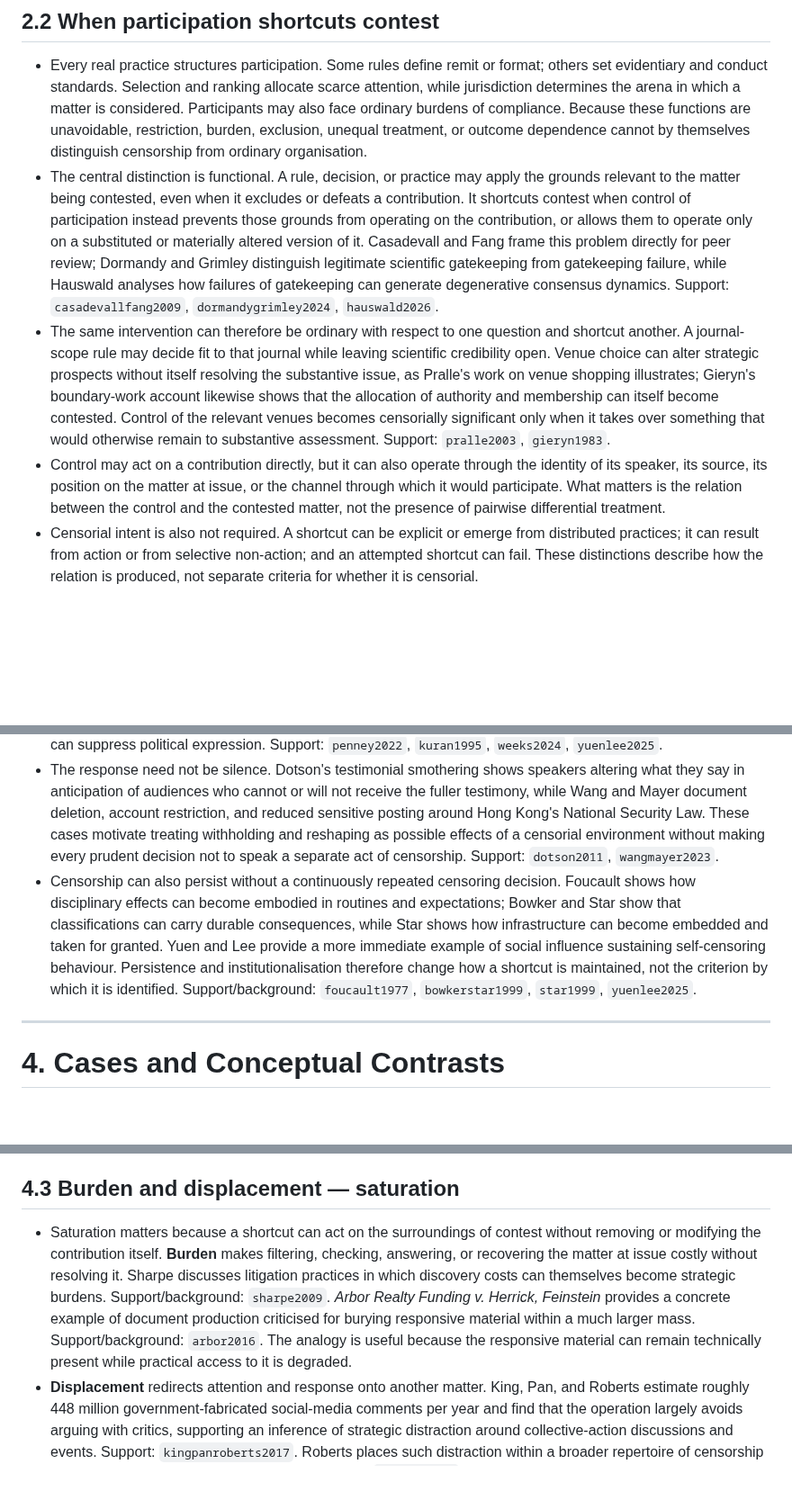
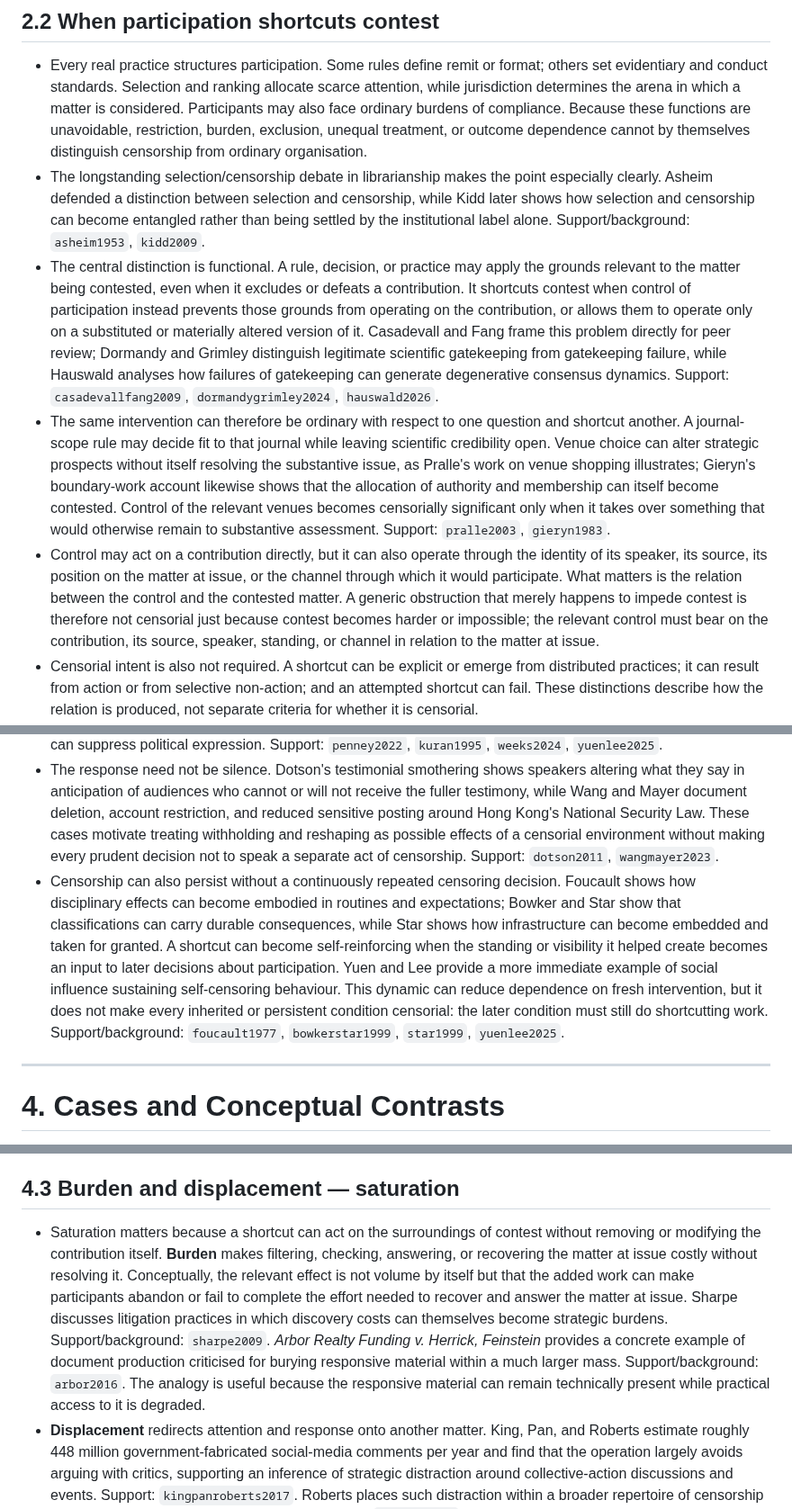
Before and after one commit to grantaj/censorship, a Markdown page: outline.md, 3 parts joined by grey strips. Shown at 90% size. Rendered like a GitHub page; blank space fills up the shorter version.

Commit message:
Recover generative shortcut insights without new machinery

```diff
--- a/outline.md
+++ b/outline.md
@@ -59,9 +61,10 @@
 ## 2.2 When participation shortcuts contest
 
 - Every real practice structures participation. Some rules define remit or format; others set evidentiary and conduct standards. Selection and ranking allocate scarce attention, while jurisdiction determines the arena in which a matter is considered. Participants may also face ordinary burdens of compliance. Because these functions are unavoidable, restriction, burden, exclusion, unequal treatment, or outcome dependence cannot by themselves distinguish censorship from ordinary organisation.
+- The longstanding selection/censorship debate in librarianship makes the point especially clearly. Asheim defended a distinction between selection and censorship, while Kidd later shows how selection and censorship can become entangled rather than being settled by the institutional label alone. Support/background: `asheim1953`, `kidd2009`.
 - The central distinction is functional. A rule, decision, or practice may apply the grounds relevant to the matter being contested, even when it excludes or defeats a contribution. It shortcuts contest when control of participation instead prevents those grounds from operating on the contribution, or allows them to operate only on a substituted or materially altered version of it. Casadevall and Fang frame this problem directly for peer review; Dormandy and Grimley distinguish legitimate scientific gatekeeping from gatekeeping failure, while Hauswald analyses how failures of gatekeeping can generate degenerative consensus dynamics. Support: `casadevallfang2009`, `dormandygrimley2024`, `hauswald2026`.
 - The same intervention can therefore be ordinary with respect to one question and shortcut another. A journal-scope rule may decide fit to that journal while leaving scientific credibility open. Venue choice can alter strategic prospects without itself resolving the substantive issue, as Pralle's work on venue shopping illustrates; Gieryn's boundary-work account likewise shows that the allocation of authority and membership can itself become contested. Control of the relevant venues becomes censorially significant only when it takes over something that would otherwise remain to substantive assessment. Support: `pralle2003`, `gieryn1983`.
-- Control may act on a contribution directly, but it can also operate through the identity of its speaker, its source, its position on the matter at issue, or the channel through which it would participate. What matters is the relation between the control and the contested matter, not the presence of pairwise differential treatment.
+- Control may act on a contribution directly, but it can also operate through the identity of its speaker, its source, its position on the matter at issue, or the channel through which it would participate. What matters is the relation between the control and the contested matter. A generic obstruction that merely happens to impede contest is therefore not censorial just because contest becomes harder or impossible; the relevant control must bear on the contribution, its source, speaker, standing, or channel in relation to the matter at issue.
 - Censorial intent is also not required. A shortcut can be explicit or emerge from distributed practices; it can result from action or from selective non-action; and an attempted shortcut can fail. These distinctions describe how the relation is produced, not separate criteria for whether it is censorial.
 - Several ordinary conditions can combine to create a shortcut even where no single condition does so alone. Accumulation by itself is not enough; their combined operation must take over something that would otherwise remain to contest.
 - Evidence must support the alleged bypass rather than merely an unwanted outcome. A label such as scope, relevance, or quality may name a substantive ground of assessment, while safety, conduct, or compliance may name a forum rule; none of those labels settles whether the operation actually engaged the relevant contest or substituted for it. Aggregate disparity likewise does not reveal its mechanism. Process evidence and reasons actually given can bear directly on the relation; temporal changes and comparators can reveal differential operation; appeal routes and alternative forums can show whether substantive contest remained practically available. Some cases will remain empirically underdetermined.
@@ -76,7 +79,7 @@
 - **Saturation** changes the surroundings of contest rather than the contribution itself. Roberts develops distraction and diversion as censorship strategies, while King, Pan, and Roberts provide empirical evidence of large-scale fabricated posting oriented toward strategic distraction rather than engaged argument. These sources motivate burden and displacement as different ways a surrounding informational environment can interfere with contest. Support/background: `roberts2018`, `kingpanroberts2017`.
 - **Self-censorship** and chilling are responses to surrounding conditions, not separate criteria for censorship. Penney treats chilling effects as behavioural conformity produced by perceived legal or social consequences; Kuran's preference-falsification account shows how anticipated costs can separate private and public expression. Weeks et al. and Yuen and Lee give more recent evidence that expected social sanctions and social influence can suppress political expression. Support: `penney2022`, `kuran1995`, `weeks2024`, `yuenlee2025`.
 - The response need not be silence. Dotson's testimonial smothering shows speakers altering what they say in anticipation of audiences who cannot or will not receive the fuller testimony, while Wang and Mayer document deletion, account restriction, and reduced sensitive posting around Hong Kong's National Security Law. These cases motivate treating withholding and reshaping as possible effects of a censorial environment without making every prudent decision not to speak a separate act of censorship. Support: `dotson2011`, `wangmayer2023`.
-- Censorship can also persist without a continuously repeated censoring decision. Foucault shows how disciplinary effects can become embodied in routines and expectations; Bowker and Star show that classifications can carry durable consequences, while Star shows how infrastructure can become embedded and taken for granted. Yuen and Lee provide a more immediate example of social influence sustaining self-censoring behaviour. Persistence and institutionalisation therefore change how a shortcut is maintained, not the criterion by which it is identified. Support/background: `foucault1977`, `bowkerstar1999`, `star1999`, `yuenlee2025`.
+- Censorship can also persist without a continuously repeated censoring decision. Foucault shows how disciplinary effects can become embodied in routines and expectations; Bowker and Star show that classifications can carry durable consequences, while Star shows how infrastructure can become embedded and taken for granted. A shortcut can become self-reinforcing when the standing or visibility it helped create becomes an input to later decisions about participation. Yuen and Lee provide a more immediate example of social influence sustaining self-censoring behaviour. This dynamic can reduce dependence on fresh intervention, but it does not make every inherited or persistent condition censorial: the later condition must still do shortcutting work. Support/background: `foucault1977`, `bowkerstar1999`, `star1999`, `yuenlee2025`.
 
 ---
 
@@ -99,7 +102,7 @@
 
 ## 4.3 Burden and displacement — saturation
 
-- Saturation matters because a shortcut can act on the surroundings of contest without removing or modifying the contribution itself. **Burden** makes filtering, checking, answering, or recovering the matter at issue costly without resolving it. Sharpe discusses litigation practices in which discovery costs can themselves become strategic burdens. Support/background: `sharpe2009`. *Arbor Realty Funding v. Herrick, Feinstein* provides a concrete example of document production criticised for burying responsive material within a much larger mass. Support/background: `arbor2016`. The analogy is useful because the responsive material can remain technically present while practical access to it is degraded.
+- Saturation matters because a shortcut can act on the surroundings of contest without removing or modifying the contribution itself. **Burden** makes filtering, checking, answering, or recovering the matter at issue costly without resolving it. Conceptually, the relevant effect is not volume by itself but that the added work can make participants abandon or fail to complete the effort needed to recover and answer the matter at issue. Sharpe discusses litigation practices in which discovery costs can themselves become strategic burdens. Support/background: `sharpe2009`. *Arbor Realty Funding v. Herrick, Feinstein* provides a concrete example of document production criticised for burying responsive material within a much larger mass. Support/background: `arbor2016`. The analogy is useful because the responsive material can remain technically present while practical access to it is degraded.
 - **Displacement** redirects attention and response onto another matter. King, Pan, and Roberts estimate roughly 448 million government-fabricated social-media comments per year and find that the operation largely avoids arguing with critics, supporting an inference of strategic distraction around collective-action discussions and events. Support: `kingpanroberts2017`. Roberts places such distraction within a broader repertoire of censorship through friction and flooding. Support/background: `roberts2018`. This is strong evidence of a strategy fitted to displacement, but not by itself proof that every deployment successfully displaced practical attention.
 - Counter-speech is the limiting contrast. Even overwhelming rebuttal can remain contest when the difficulty comes from substantive engagement with the matter at issue rather than from surrounding conditions that substitute for engagement.
 
```
Also changed, not shown: other parts of outline.md (+2 -0 lines).
